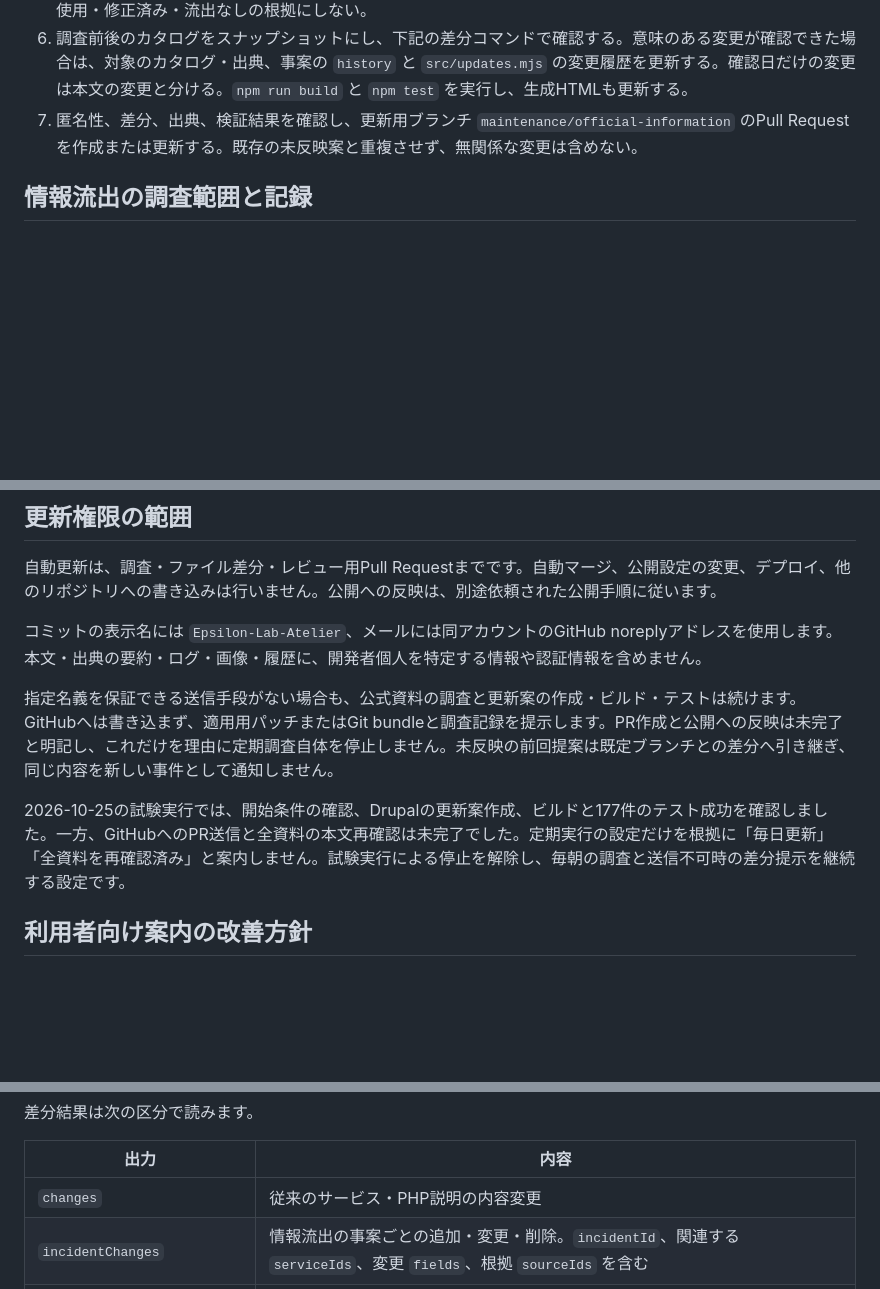
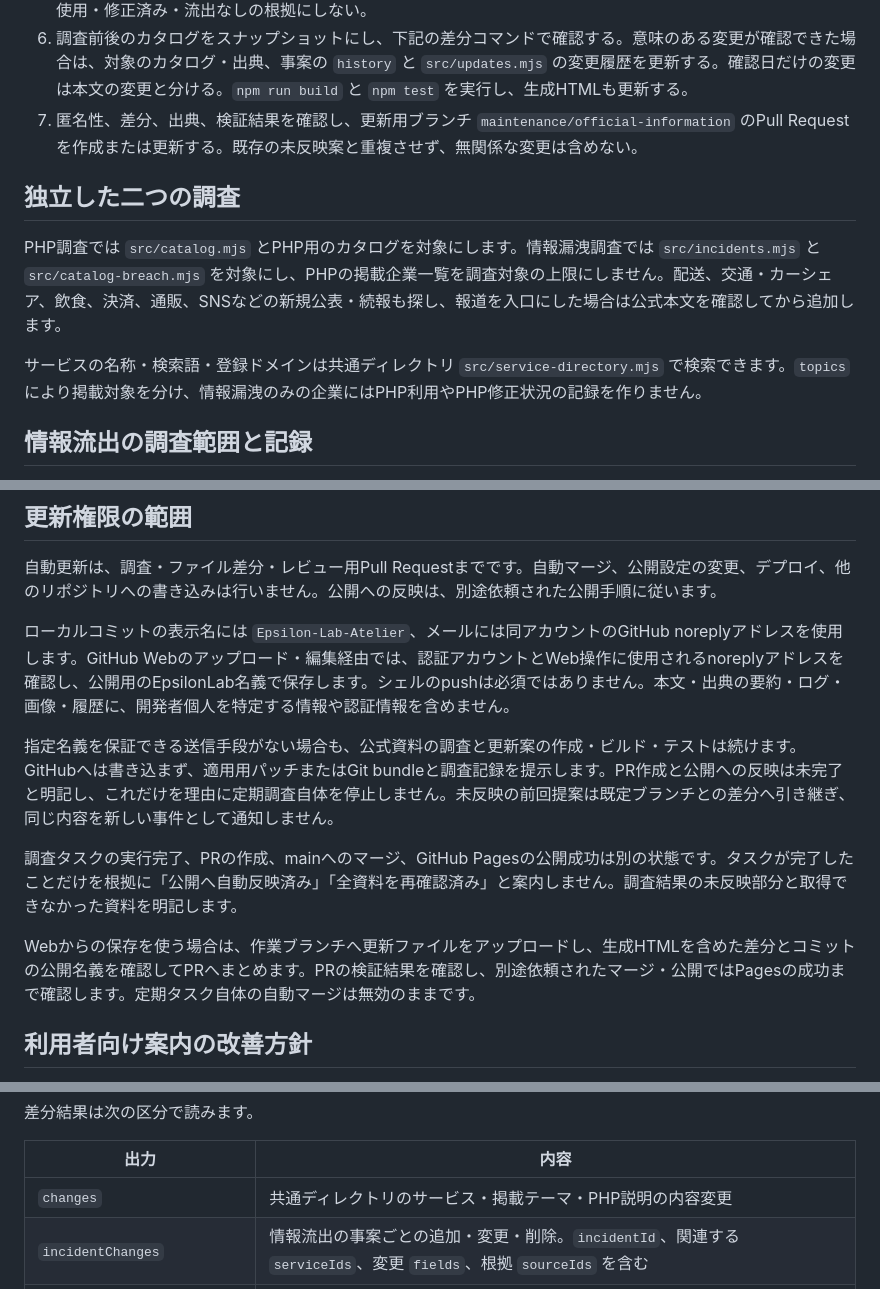
Before and after one commit to Epsilon-Lab-Atelier/php-action-guide, a Markdown page: docs/automatic-updates.md, 3 parts joined by grey strips. Rendered like a GitHub page; blank space fills up the shorter version.

```diff
--- a/docs/automatic-updates.md
+++ b/docs/automatic-updates.md
@@ -27,6 +27,12 @@ GitHub Pagesは静的ファイルを配信します。公式情報の調査は
 6. 調査前後のカタログをスナップショットにし、下記の差分コマンドで確認する。意味のある変更が確認できた場合は、対象のカタログ・出典、事案の `history` と `src/updates.mjs` の変更履歴を更新する。確認日だけの変更は本文の変更と分ける。`npm run build` と `npm test` を実行し、生成HTMLも更新する。
 7. 匿名性、差分、出典、検証結果を確認し、更新用ブランチ `maintenance/official-information` のPull Requestを作成または更新する。既存の未反映案と重複させず、無関係な変更は含めない。
 
+## 独立した二つの調査
+
+PHP調査では `src/catalog.mjs` とPHP用のカタログを対象にします。情報漏洩調査では `src/incidents.mjs` と `src/catalog-breach.mjs` を対象にし、PHPの掲載企業一覧を調査対象の上限にしません。配送、交通・カーシェア、飲食、決済、通販、SNSなどの新規公表・続報も探し、報道を入口にした場合は公式本文を確認してから追加します。
+
+サービスの名称・検索語・登録ドメインは共通ディレクトリ `src/service-directory.mjs` で検索できます。`topics` により掲載対象を分け、情報漏洩のみの企業にはPHP利用やPHP修正状況の記録を作りません。
+
 ## 情報流出の調査範囲と記録
 
 - `src/incidents.mjs` の `breachIncidents` は、公式発表を本文まで確認した事案です。一つのサービスに複数の事案を紐付け、`id` で区別します。既存のPHP問題と原因が同じとは推定しません。
@@ -50,11 +56,13 @@ GitHub Pagesは静的ファイルを配信します。公式情報の調査は
 
 自動更新は、調査・ファイル差分・レビュー用Pull Requestまでです。自動マージ、公開設定の変更、デプロイ、他のリポジトリへの書き込みは行いません。公開への反映は、別途依頼された公開手順に従います。
 
-コミットの表示名には `Epsilon-Lab-Atelier`、メールには同アカウントのGitHub noreplyアドレスを使用します。本文・出典の要約・ログ・画像・履歴に、開発者個人を特定する情報や認証情報を含めません。
+ローカルコミットの表示名には `Epsilon-Lab-Atelier`、メールには同アカウントのGitHub noreplyアドレスを使用します。GitHub Webのアップロード・編集経由では、認証アカウントとWeb操作に使用されるnoreplyアドレスを確認し、公開用のEpsilonLab名義で保存します。シェルのpushは必須ではありません。本文・出典の要約・ログ・画像・履歴に、開発者個人を特定する情報や認証情報を含めません。
 
 指定名義を保証できる送信手段がない場合も、公式資料の調査と更新案の作成・ビルド・テストは続けます。GitHubへは書き込まず、適用用パッチまたはGit bundleと調査記録を提示します。PR作成と公開への反映は未完了と明記し、これだけを理由に定期調査自体を停止しません。未反映の前回提案は既定ブランチとの差分へ引き継ぎ、同じ内容を新しい事件として通知しません。
 
-2026-10-25の試験実行では、開始条件の確認、Drupalの更新案作成、ビルドと177件のテスト成功を確認しました。一方、GitHubへのPR送信と全資料の本文再確認は未完了でした。定期実行の設定だけを根拠に「毎日更新」「全資料を再確認済み」と案内しません。試験実行による停止を解除し、毎朝の調査と送信不可時の差分提示を継続する設定です。
+調査タスクの実行完了、PRの作成、mainへのマージ、GitHub Pagesの公開成功は別の状態です。タスクが完了したことだけを根拠に「公開へ自動反映済み」「全資料を再確認済み」と案内しません。調査結果の未反映部分と取得できなかった資料を明記します。
+
+Webからの保存を使う場合は、作業ブランチへ更新ファイルをアップロードし、生成HTMLを含めた差分とコミットの公開名義を確認してPRへまとめます。PRの検証結果を確認し、別途依頼されたマージ・公開ではPagesの成功まで確認します。定期タスク自体の自動マージは無効のままです。
 
 ## 利用者向け案内の改善方針
 
@@ -78,7 +86,7 @@ node scripts/catalog-snapshot.mjs diff /tmp/service-catalog-before.json /tmp/ser
 
 | 出力 | 内容 |
 | --- | --- |
-| `changes` | 従来のサービス・PHP説明の内容変更 |
+| `changes` | 共通ディレクトリのサービス・掲載テーマ・PHP説明の内容変更 |
 | `incidentChanges` | 情報流出の事案ごとの追加・変更・削除。`incidentId`、関連する `serviceIds`、変更 `fields`、根拠 `sourceIds` を含む |
 | `reviewChanges` | サービスごとの調査範囲・結果説明の変更。新たな流出の確認とは限らない |
 | `changedSourceIds` | 根拠本文・URL・公表日等の変更 |
```
Also changed, not shown: docs/design.md (+9 -2 lines).
